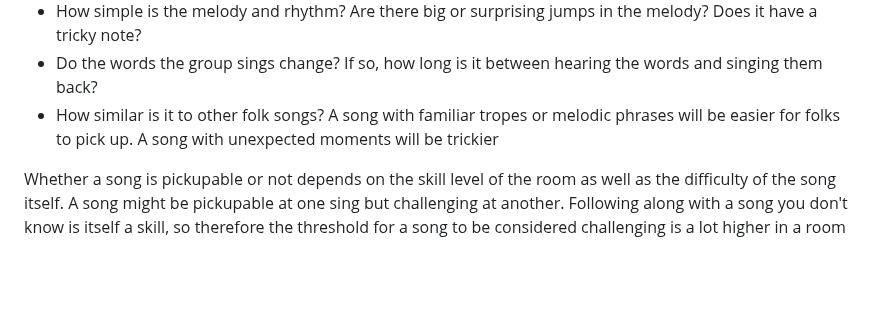
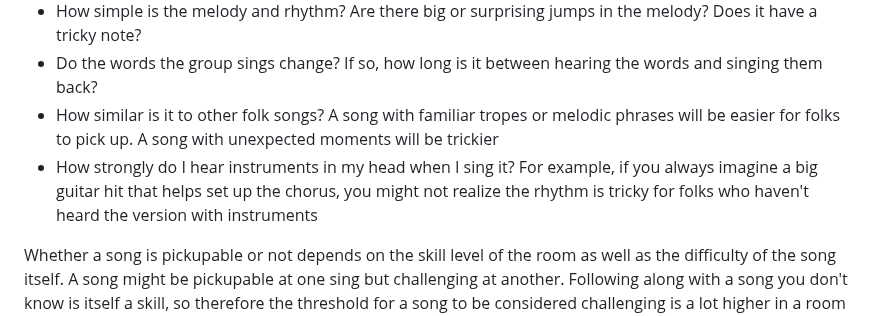
Before and after one commit to eazellou/emmaazelborn.com, a Markdown page: src/writing/three-types-of-pub-song.md, the part around the change. Drawn GitHub-style; blank space fills up the shorter version.

Commit message:
add sarah m point about instruments in your head

```diff
--- a/src/writing/three-types-of-pub-song.md
+++ b/src/writing/three-types-of-pub-song.md
@@ -37,6 +37,7 @@ It can be tough to judge how hard a song is to join. If you're excited about a s
 - How simple is the melody and rhythm? Are there big or surprising jumps in the melody? Does it have a tricky note?
 - Do the words the group sings change? If so, how long is it between hearing the words and singing them back?
 - How similar is it to other folk songs? A song with familiar tropes or melodic phrases will be easier for folks to pick up. A song with unexpected moments will be trickier
+- How strongly do I hear instruments in my head when I sing it? For example, if you always imagine a big guitar hit that helps set up the chorus, you might not realize the rhythm is tricky for folks who haven't heard the version with instruments
 
 Whether a song is pickupable or not depends on the skill level of the room as well as the difficulty of the song itself. A song might be pickupable at one sing but challenging at another. Following along with a song you don't know is itself a skill, so therefore the threshold for a song to be considered challenging is a lot higher in a room with skillful followers than in a room full of newcomers.
 
```
